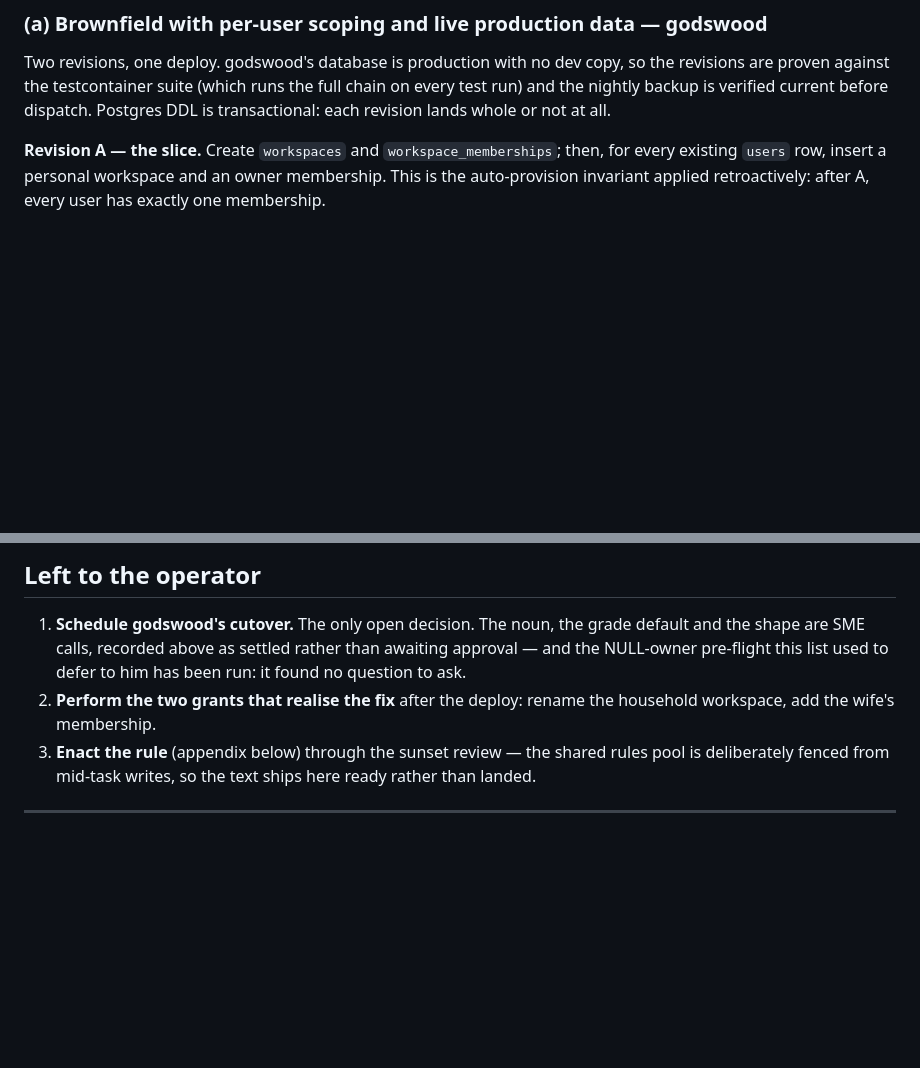
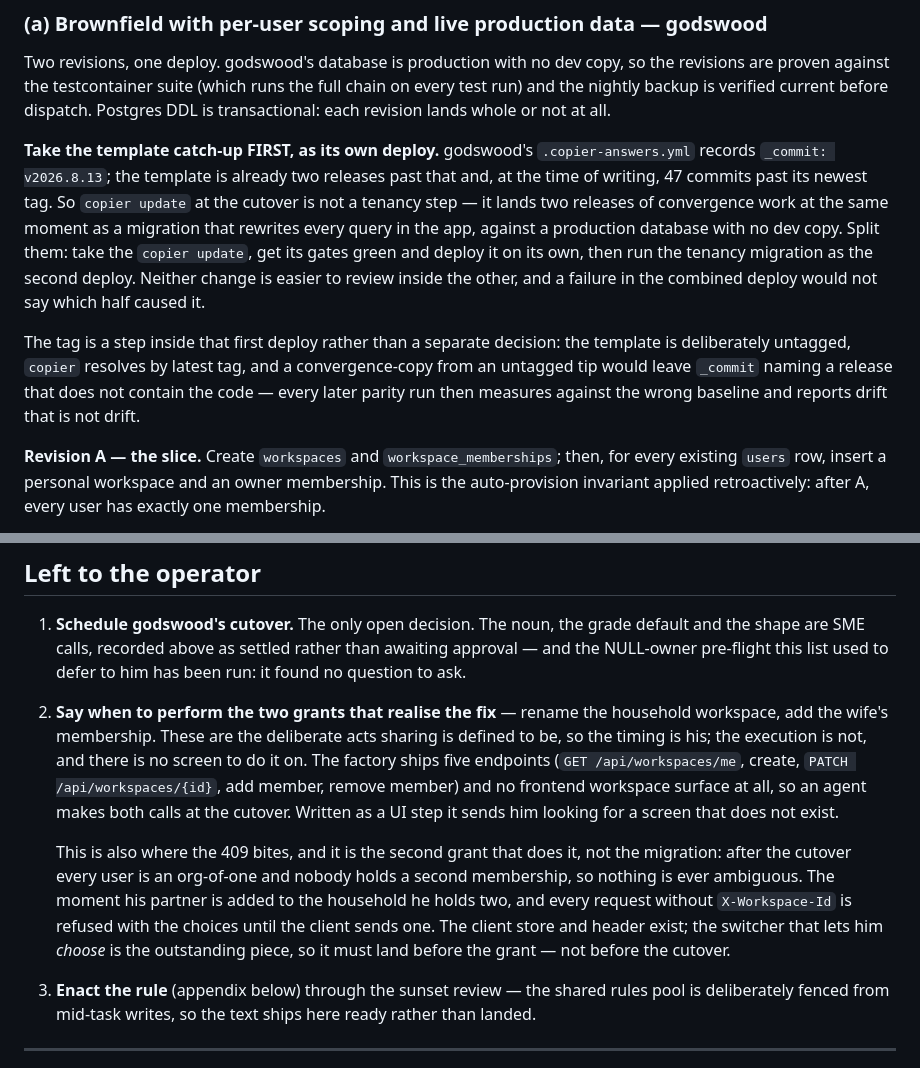
Before and after one commit to radar-hooves/app-factory, a Markdown page: docs/development/tenancy-design.md, 2 parts joined by grey strips. Rendered like a GitHub page; blank space fills up the shorter version.

Commit message:
docs(tenancy): split the template catch-up from the migration, and fix a step
godswood's .copier-answers.yml pins v2026.8.13; the template is two releases
and 47 commits past it. So `copier update` at the cutover lands two releases
of convergence work at the same moment as a migration that rewrites every
query in the app, against a production database with no dev copy. Sequenced
as two deploys: take the catch-up green first, then the tenancy migration.
A failure in the combined deploy would not say which half caused it.

The tag is recorded as a step inside that first deploy rather than a second
decision for the operator -- the template is untagged on purpose and copier
resolves by latest tag, so a convergence-copy would leave _commit naming a
release that does not contain the code.

And the two grants are corrected from a UI step to an agent step: the
factory ships five workspace endpoints and no frontend surface, so written
as "in the UI" it sends him looking for a screen that does not exist. Notes
where the 409 actually bites -- the second membership, not the cutover.

Co-Authored-By: Claude Opus 5 (1M context) <noreply@anthropic.com>

```diff
--- a/docs/development/tenancy-design.md
+++ b/docs/development/tenancy-design.md
@@ -262,6 +262,10 @@ Three shapes exist in the fleet; the design adds no fourth. Every path is forwar
 
 Two revisions, one deploy. godswood's database is production with no dev copy, so the revisions are proven against the testcontainer suite (which runs the full chain on every test run) and the nightly backup is verified current before dispatch. Postgres DDL is transactional: each revision lands whole or not at all.
 
+**Take the template catch-up FIRST, as its own deploy.** godswood's `.copier-answers.yml` records `_commit: v2026.8.13`; the template is already two releases past that and, at the time of writing, 47 commits past its newest tag. So `copier update` at the cutover is not a tenancy step — it lands two releases of convergence work at the same moment as a migration that rewrites every query in the app, against a production database with no dev copy. Split them: take the `copier update`, get its gates green and deploy it on its own, then run the tenancy migration as the second deploy. Neither change is easier to review inside the other, and a failure in the combined deploy would not say which half caused it.
+
+The tag is a step inside that first deploy rather than a separate decision: the template is deliberately untagged, `copier` resolves by latest tag, and a convergence-copy from an untagged tip would leave `_commit` naming a release that does not contain the code — every later parity run then measures against the wrong baseline and reports drift that is not drift.
+
 **Revision A — the slice.** Create `workspaces` and `workspace_memberships`; then, for every existing `users` row, insert a personal workspace and an owner membership. This is the auto-provision invariant applied retroactively: after A, every user has exactly one membership.
 
 **Revision B — the sweep (script-generated, hand-reviewed).** For each of the 89 tables that take the mixin, in order: add `workspace_id` nullable; backfill it through the membership join (unambiguous, because A guarantees exactly one membership per user at this moment — B must run before any shared membership exists, which sequencing guarantees since no UI to create one has served a request yet); set NOT NULL, add the RESTRICT FK and index; rename `user_id` to `created_by_id`, replace its CASCADE FK with SET NULL and make it nullable; translate any UNIQUE constraint or index containing `user_id` to `workspace_id`, each translation listed in the revision for review. **The generator's one trap, and it is exactly one table wide.** It reads the SQLAlchemy mapper metadata, and it must enumerate on the COLUMN and on its CONSTRAINTS, then reconcile the two answers. In godswood the two views disagree by one: 80 tables carry a `users.id` foreign key, and `audit_logs.user_id` carries the column as a bare `INTEGER` with no constraint at all, so an FK-driven sweep sees 80 and a column sweep sees 81. In the other direction, five travel tables declare no `user_id` in their class body — they inherit it from a mixin via `declared_attr` — so a sweep over source text misses all five and they keep a user-scoped column after a run that reports success (§How the generator must enumerate).
@@ -294,7 +298,9 @@ Nothing to migrate. The example slice's model ships with the mixin so the first
 ## Left to the operator
 
 1. **Schedule godswood's cutover.** The only open decision. The noun, the grade default and the shape are SME calls, recorded above as settled rather than awaiting approval — and the NULL-owner pre-flight this list used to defer to him has been run: it found no question to ask.
-2. **Perform the two grants that realise the fix** after the deploy: rename the household workspace, add the wife's membership.
+2. **Say when to perform the two grants that realise the fix** — rename the household workspace, add the wife's membership. These are the deliberate acts sharing is defined to be, so the timing is his; the execution is not, and there is no screen to do it on. The factory ships five endpoints (`GET /api/workspaces/me`, create, `PATCH /api/workspaces/{id}`, add member, remove member) and no frontend workspace surface at all, so an agent makes both calls at the cutover. Written as a UI step it sends him looking for a screen that does not exist.
+
+   This is also where the 409 bites, and it is the second grant that does it, not the migration: after the cutover every user is an org-of-one and nobody holds a second membership, so nothing is ever ambiguous. The moment his partner is added to the household he holds two, and every request without `X-Workspace-Id` is refused with the choices until the client sends one. The client store and header exist; the switcher that lets him *choose* is the outstanding piece, so it must land before the grant — not before the cutover.
 3. **Enact the rule** (appendix below) through the sunset review — the shared rules pool is deliberately fenced from mid-task writes, so the text ships here ready rather than landed.
 
 ---
```
